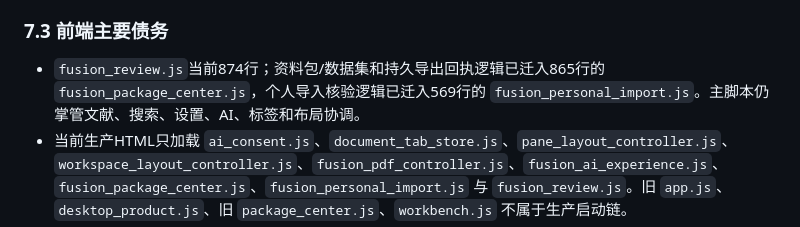
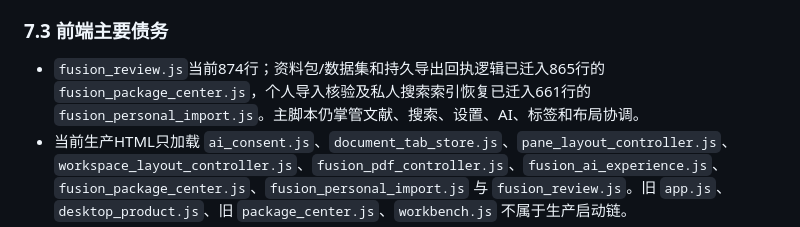
Before and after one commit to XPYY233/auto-research, a Markdown page: docs/AUTO_RESEARCH_1_2_FULL_AUDIT_AND_PLAN_ZH.md, the part around the change. Rendered like a GitHub page.

```diff
--- a/docs/AUTO_RESEARCH_1_2_FULL_AUDIT_AND_PLAN_ZH.md
+++ b/docs/AUTO_RESEARCH_1_2_FULL_AUDIT_AND_PLAN_ZH.md
@@ -160,7 +160,7 @@ AI设计必须遵循：
 
 ### 7.3 前端主要债务
 
-- `fusion_review.js`当前874行；资料包/数据集和持久导出回执逻辑已迁入865行的 `fusion_package_center.js`，个人导入核验逻辑已迁入569行的 `fusion_personal_import.js`。主脚本仍掌管文献、搜索、设置、AI、标签和布局协调。
+- `fusion_review.js`当前874行；资料包/数据集和持久导出回执逻辑已迁入865行的 `fusion_package_center.js`，个人导入核验及私人搜索索引恢复已迁入661行的 `fusion_personal_import.js`。主脚本仍掌管文献、搜索、设置、AI、标签和布局协调。
 - 当前生产HTML只加载 `ai_consent.js`、`document_tab_store.js`、`pane_layout_controller.js`、`workspace_layout_controller.js`、`fusion_pdf_controller.js`、`fusion_ai_experience.js`、`fusion_package_center.js`、`fusion_personal_import.js` 与 `fusion_review.js`。旧 `app.js`、`desktop_product.js`、旧 `package_center.js`、`workbench.js` 不属于生产启动链。
 - 这些旧资源仍被桌面静态白名单、safe-update检查、权限/路由兼容测试或历史研究测试消费，必须先迁移消费者，不能用一次粗暴删除冒充清债。
 - 四个旧控制器的逐文件消费者、不得迁移行为和Batch B—E删除门已经冻结在`docs/LEGACY_WEB_CONSUMER_AUDIT_1_2.md`；Windows冻结期间只迁移Mac/Fusion消费者，不通过共享改动偷跑Windows删除。
```
Also changed, not shown: PROJECT_HANDOFF.md (+1 -1 lines), docs/LEGACY_WEB_CONSUMER_AUDIT_1_2.md (+4 -0 lines).
